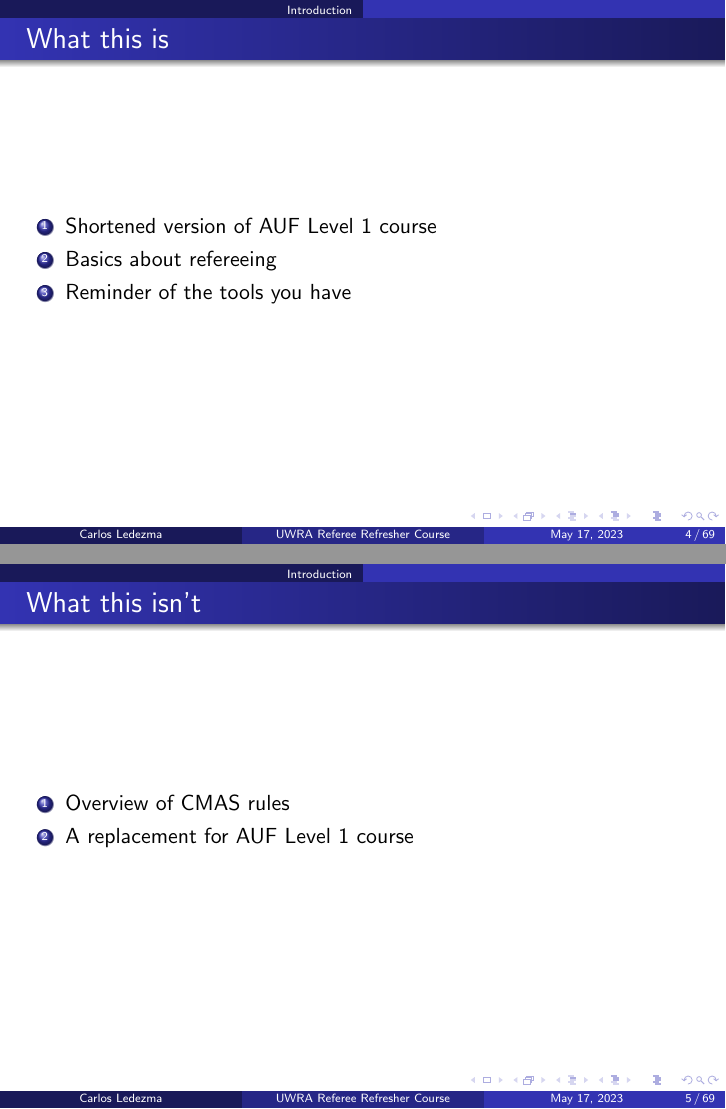
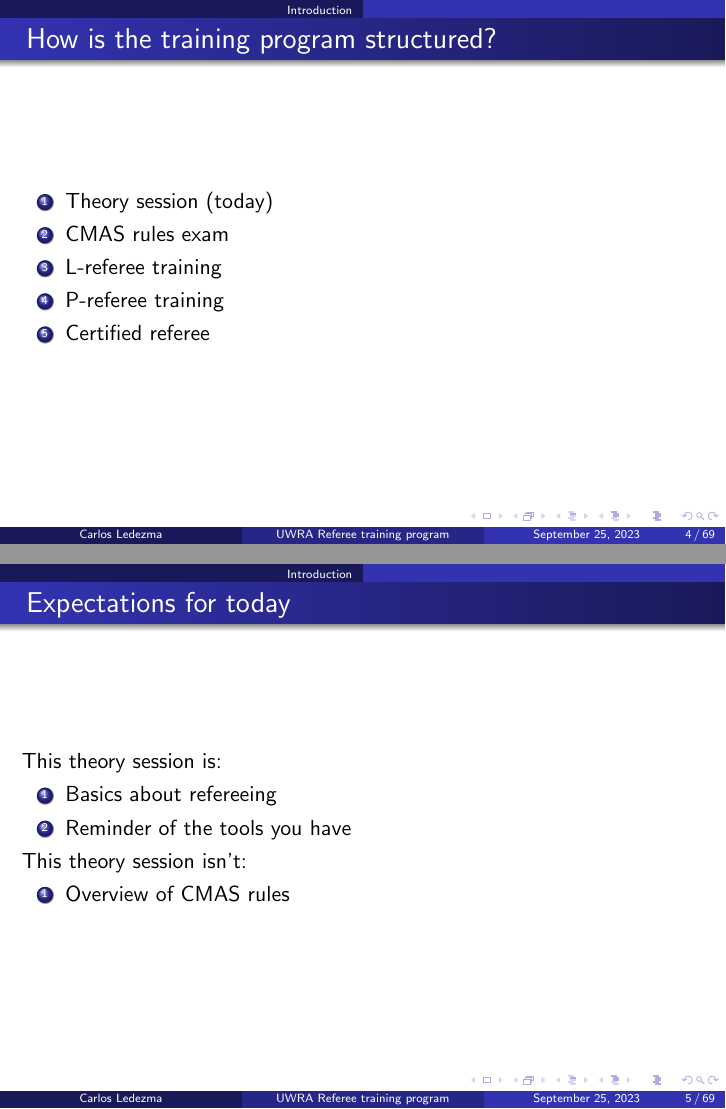
Before and after one commit to cgledezma1101/uwr-ref-course, LaTeX slides (referee-refresher.tex): pages 6 and 7 of 103, joined at a grey line. Compiled offline with pdfLaTeX.

Commit message:
Multiple changes included in this commit:
1. Updated free throw to include reminder about clearance zone
1. Corrected some typos and added clarifications
1. Added up to date PDFs to be able to access anywhere
1. Added details about training program

```diff
--- a/referee-refresher.tex
+++ b/referee-refresher.tex
@@ -5,9 +5,8 @@
 \usetheme{Warsaw}
 \useoutertheme{infolines}
 
-\title{UWRA Referee Refresher Course}
+\title{UWRA Referee training program}
 \author{Carlos Ledezma}
-\date{May 17, 2023}
 
 \AtBeginSection[]
 {
@@ -35,18 +34,28 @@
 
 \section{Introduction}
 
-\begin{frame}{What this is}
+\begin{frame}{How is the training program structured?}
     \begin{enumerate}
-        \item Shortened version of AUF Level 1 course
+        \item Theory session (today)
+        \item CMAS rules exam
+        \item L-referee training
+        \item P-referee training
+        \item Certified referee
+    \end{enumerate}
+\end{frame}
+
+\begin{frame}{Expectations for today}
+    This theory session is:
+
+    \begin{enumerate}
         \item Basics about refereeing
         \item Reminder of the tools you have
     \end{enumerate}
-\end{frame}
 
-\begin{frame}{What this isn't}
+    This theory session isn't:
+
     \begin{enumerate}
         \item Overview of CMAS rules
-        \item A replacement for AUF Level 1 course
     \end{enumerate}
 \end{frame}
 
```
Also changed, not shown: contents/escalations.tex (+2 -2 lines), contents/hand_signals.tex (+1 -0 lines), contents/penalty_shots.tex (+1 -1 lines), referee-course.pdf (added), referee-refresher.pdf (added), 1 other file.
